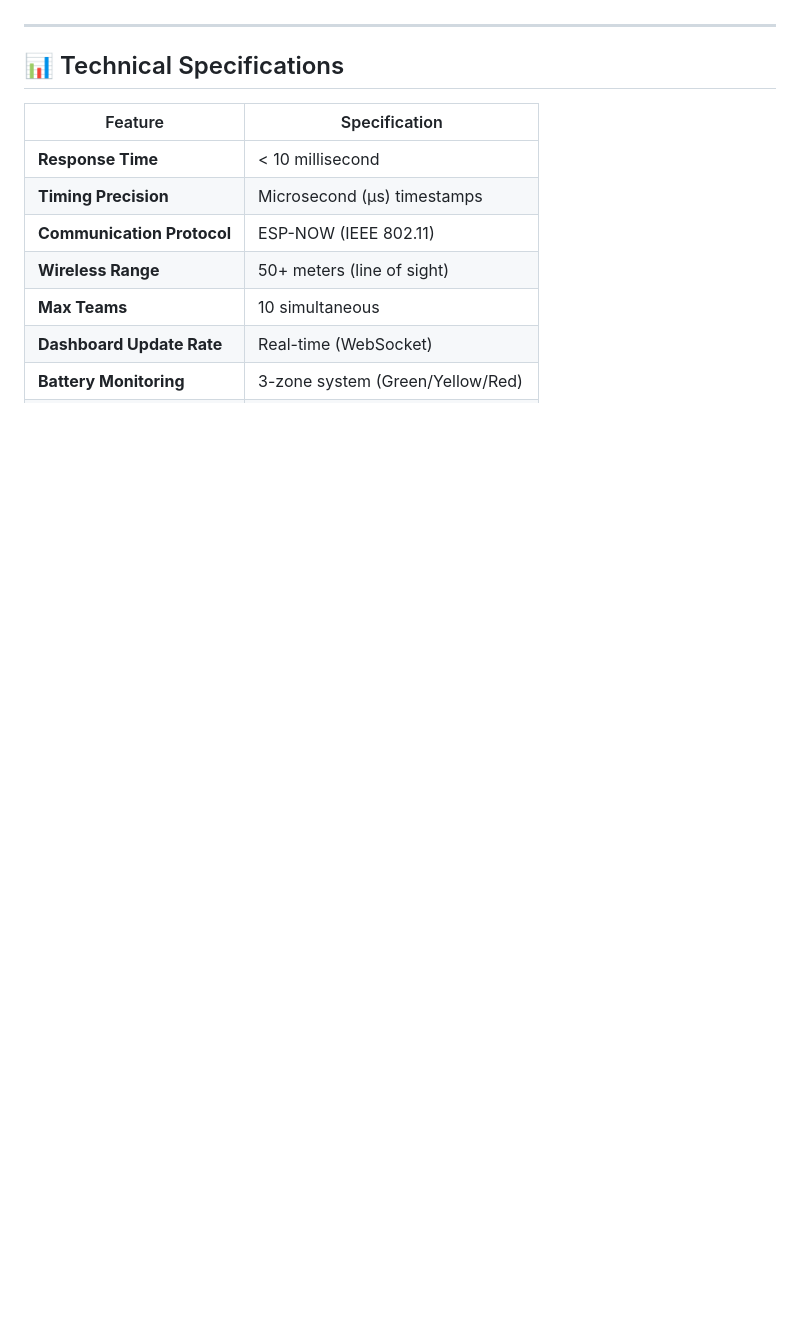
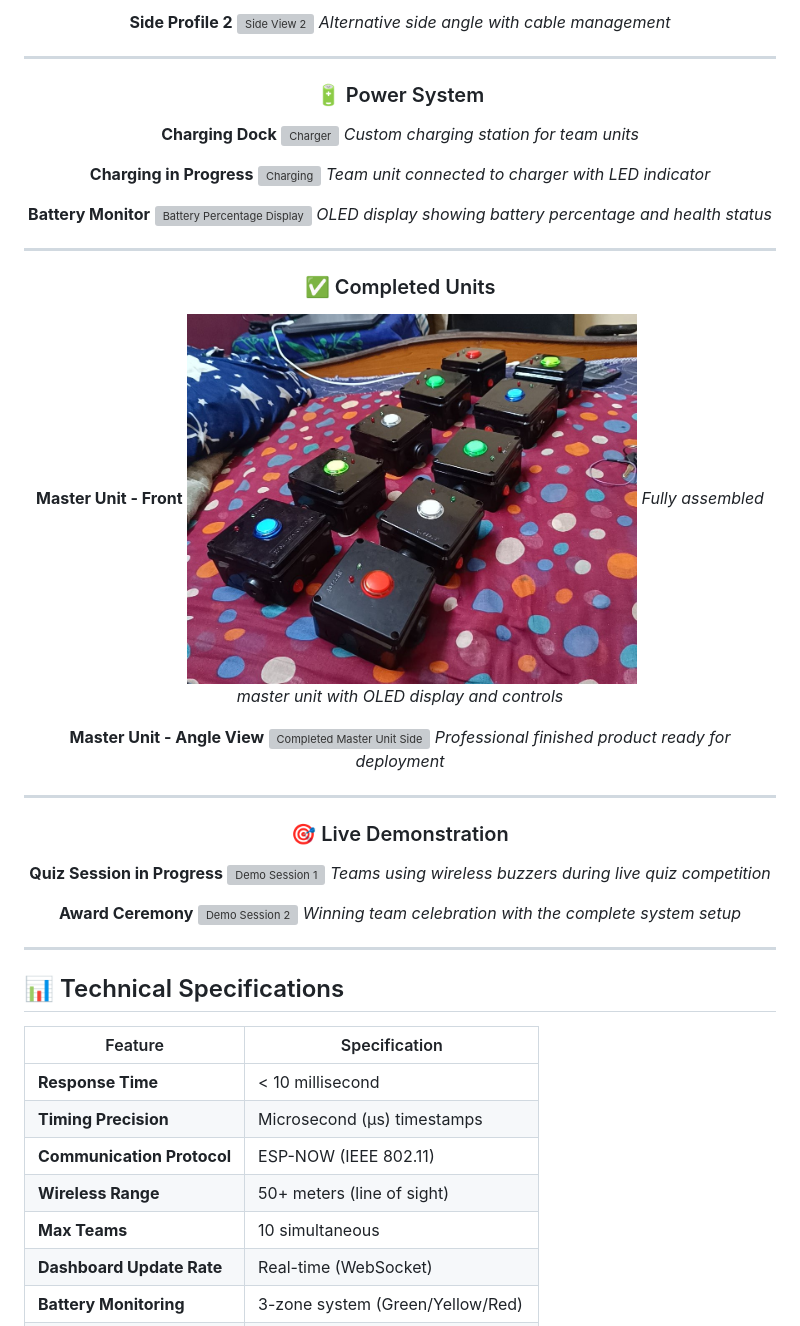
Before and after one commit to asifahamed-ece/REC-Quiz-Buzzer-System, a Markdown page: README.md, the part around one of its changes. Drawn GitHub-style; blank space fills up the shorter version; grey boxes are pictures that could not be loaded.

Commit message:
Add Project Gallery with all images (standard 450px size, centered alignment)

```diff
--- a/README.md
+++ b/README.md
@@ -156,3 +217,60 @@ cd ../..
+**Side Profile 2**
+<img src="images/Side2.jpg" alt="Side View 2" width="450">
+*Alternative side angle with cable management*
+
+</div>
+
+---
+
+<div align="center">
+
+### 🔋 Power System
+
+**Charging Dock**
+<img src="images/Charger.jpg" alt="Charger" width="450">
+*Custom charging station for team units*
+
+**Charging in Progress**
+<img src="images/Charging.jpg" alt="Charging" width="450">
+*Team unit connected to charger with LED indicator*
+
+**Battery Monitor**
+<img src="images/batteryPercentageAddn.jpg" alt="Battery Percentage Display" width="450">
+*OLED display showing battery percentage and health status*
+
+</div>
+
+---
+
+<div align="center">
+
+### ✅ Completed Units
+
+**Master Unit - Front**
+<img src="images/Completed1.jpg" alt="Completed Master Unit" width="450">
+*Fully assembled master unit with OLED display and controls*
+
+**Master Unit - Angle View**
+<img src="images/Completed2.jpg" alt="Completed Master Unit Side" width="450">
+*Professional finished product ready for deployment*
+
+</div>
+
+---
+
+<div align="center">
+
+### 🎯 Live Demonstration
+
+**Quiz Session in Progress**
+<img src="images/Demo1.jpg" alt="Demo Session 1" width="450">
+*Teams using wireless buzzers during live quiz competition*
+
+**Award Ceremony**
+<img src="images/Demo2.jpg" alt="Demo Session 2" width="450">
+*Winning team celebration with the complete system setup*
+
+</div>
 
 ---
 
```
Also changed, not shown: other parts of README.md (+61 -0 lines).
